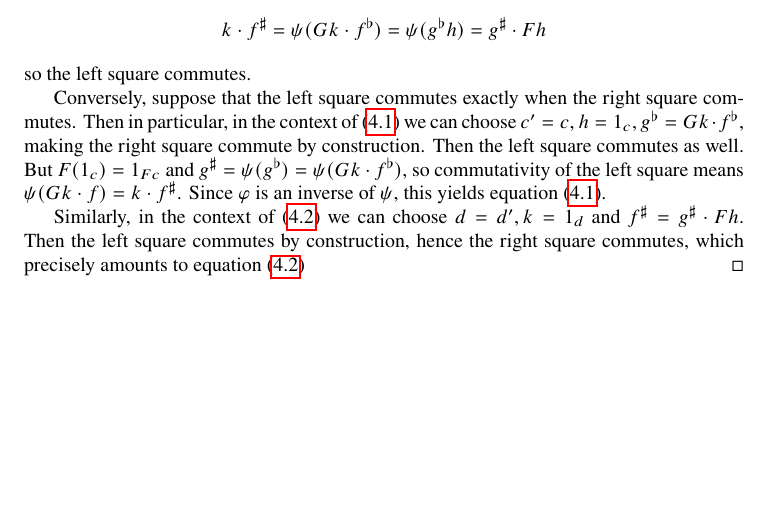
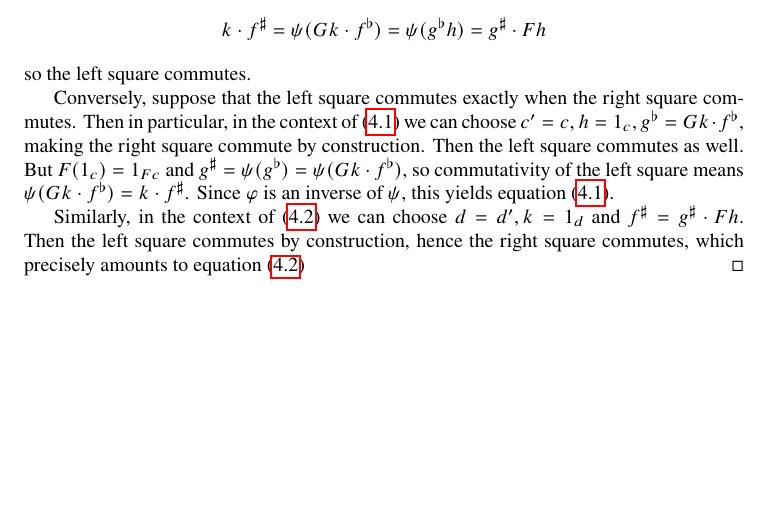
Before and after one commit to juliangilbey/cat456, a LaTeX document (ch4/sec1/4-1-1.tex): part of page 3 of 3, cut so that both start at the same text. Compiled offline with pdfLaTeX.

Commit message:
added missing flat to 4-1-1.tex

```diff
--- a/ch4/sec1/4-1-1.tex
+++ b/ch4/sec1/4-1-1.tex
@@ -80,7 +80,7 @@ k \cdot f^\sharp = \psi(Gk \cdot f^\flat) = \psi (g^\flat h) = g^\sharp \cdot Fh
 \]
 so the left square commutes.
 
-Conversely, suppose that the left square commutes exactly when the right square commutes. Then in particular, in the context of (\ref{4-1-1-adj1}) we can choose $c' = c, h = 1_{c}, g^\flat =Gk \cdot f^\flat$, making the right square commute by construction. Then the left square commutes as well. But $F(1_c)=1_{Fc}$ and $g^\sharp = \psi(g^\flat)=\psi(Gk\cdot f^\flat)$, so commutativity of the left square means $\psi(Gk\cdot f) = k\cdot f^\sharp$. Since $\varphi$ is an inverse of $\psi$, this yields equation (\ref{4-1-1-adj1}).
+Conversely, suppose that the left square commutes exactly when the right square commutes. Then in particular, in the context of (\ref{4-1-1-adj1}) we can choose $c' = c, h = 1_{c}, g^\flat =Gk \cdot f^\flat$, making the right square commute by construction. Then the left square commutes as well. But $F(1_c)=1_{Fc}$ and $g^\sharp = \psi(g^\flat)=\psi(Gk\cdot f^\flat)$, so commutativity of the left square means $\psi(Gk\cdot f^\flat) = k\cdot f^\sharp$. Since $\varphi$ is an inverse of $\psi$, this yields equation (\ref{4-1-1-adj1}).
 
 Similarly, in the context of (\ref{4-1-1-adj2}) we can choose $d = d', k = 1_d$ and $f^\sharp = g^\sharp \cdot Fh$. Then the left square commutes by construction, hence the right square commutes, which precisely amounts to equation (\ref{4-1-1-adj2})
 \end{proof}
```
